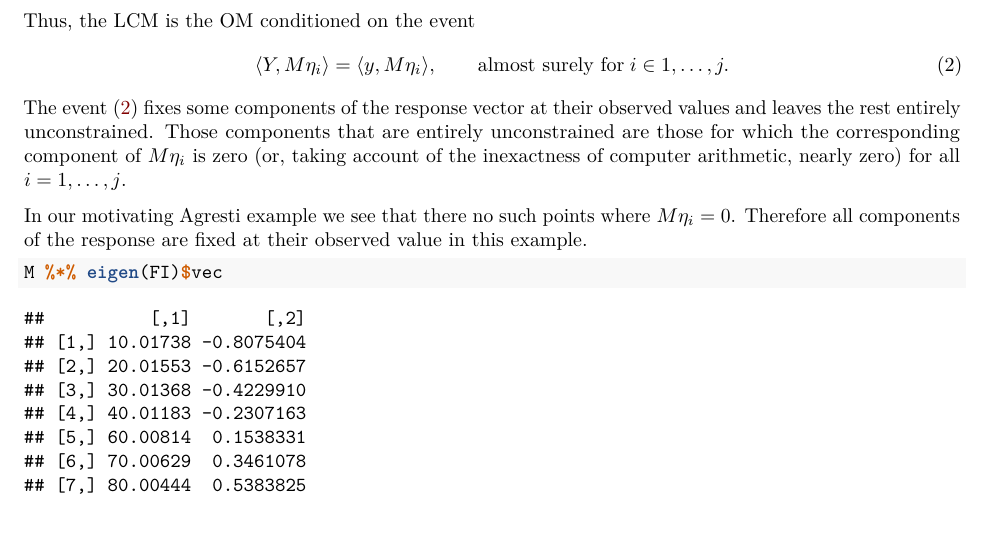
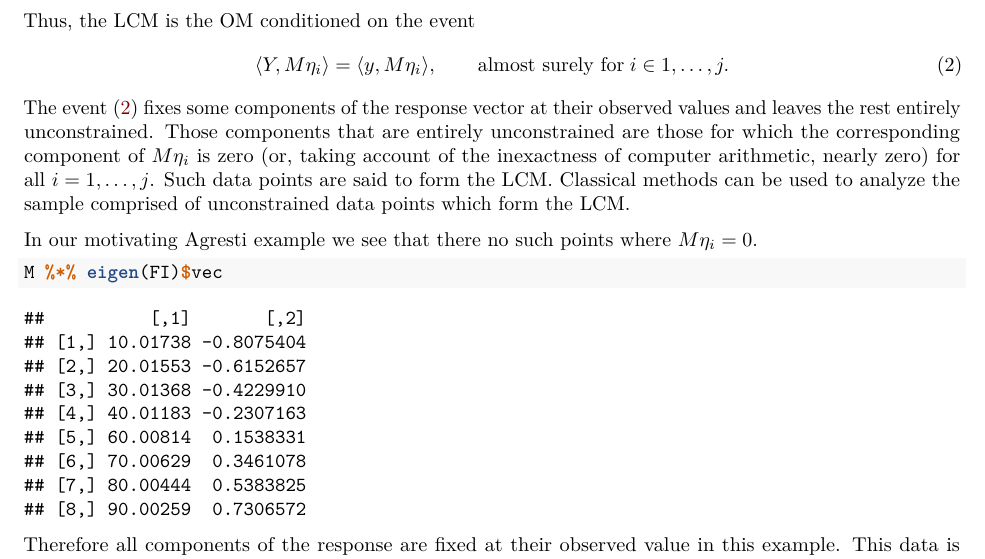
Before and after one commit to illinois-stat528/stat528sp24, an R Markdown document (notes/7-data-separation/data-separation.Rmd): part of page 8 of 18, cut so that both start at the same text. The pictures show the output file notes/7-data-separation/data-separation.pdf that the author committed with the source.

Commit message:
edited notes

````diff
--- a/notes/7-data-separation/data-separation.Rmd
+++ b/notes/7-data-separation/data-separation.Rmd
@@ -296,15 +296,15 @@ Thus, the LCM is the OM conditioned on the event
 \begin{equation} \label{LCMevent}
   \inner{Y,M\eta_i} = \inner{y,M\eta_i}, \qquad \text{almost surely for} \; i \in 1,\ldots,j.
 \end{equation}
-The event \eqref{LCMevent} fixes some components of the response vector at their observed values and leaves the rest entirely unconstrained. Those components that are entirely unconstrained are those for which the corresponding component of $M\eta_i$ is zero (or, taking account of the inexactness of computer arithmetic, nearly zero) for all $i = 1,\ldots,j$.
+The event \eqref{LCMevent} fixes some components of the response vector at their observed values and leaves the rest entirely unconstrained. Those components that are entirely unconstrained are those for which the corresponding component of $M\eta_i$ is zero (or, taking account of the inexactness of computer arithmetic, nearly zero) for all $i = 1,\ldots,j$. Such data points are said to form the LCM. Classical methods can be used to analyze the sample comprised of unconstrained data points which form the LCM.
 
-In our motivating Agresti example we see that there no such points where $M\eta_i = 0$. Therefore all components of the response are fixed at their observed value in this example.
+In our motivating Agresti example we see that there no such points where $M\eta_i = 0$.
 
 ```{r}
 M %*% eigen(FI)$vec
 ```
 
-This data is completely degenerate.
+Therefore all components of the response are fixed at their observed value in this example. This data is completely degenerate.
 
 
 ## One-sided confidence intervals
````
Also changed, not shown: notes/7-data-separation/data-separation.pdf, 4 other files.
